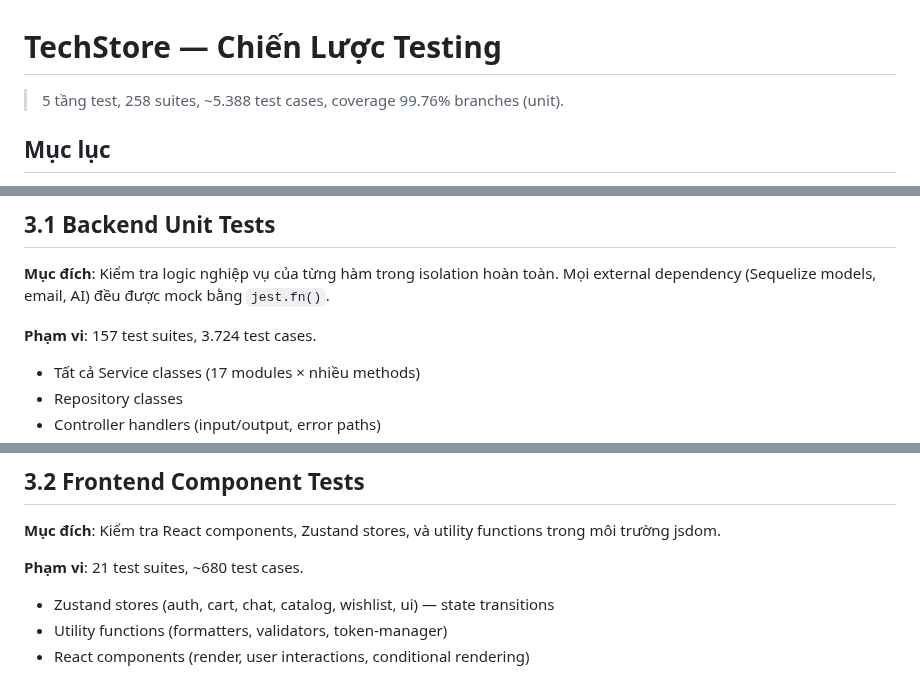
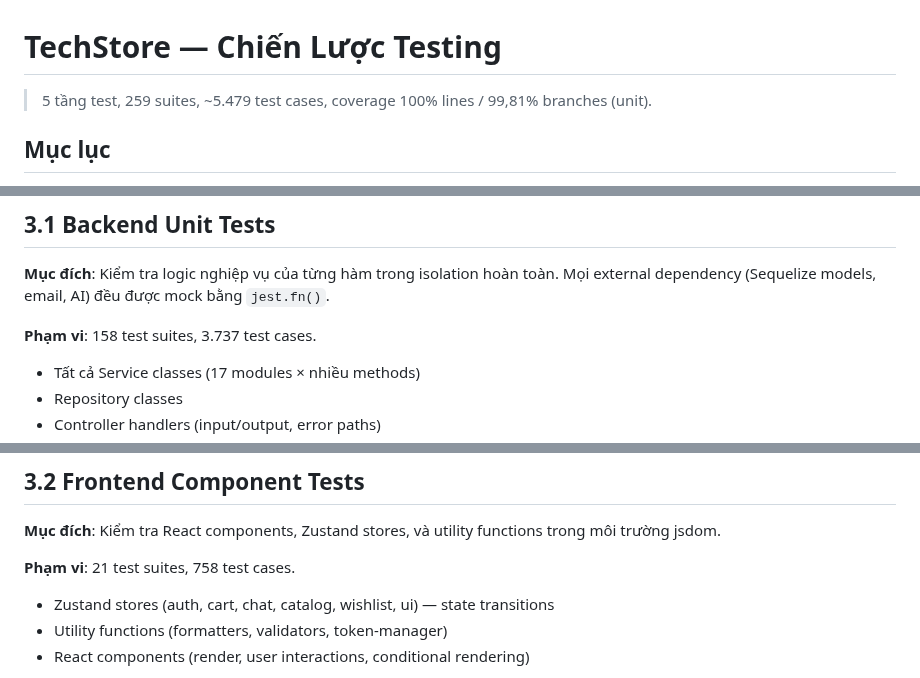
Before and after one commit to MinhThang1009/E-commerce-website, a Markdown page: TESTING_STRATEGY.md, 3 parts joined by grey strips. Drawn GitHub-style.

```diff
--- a/TESTING_STRATEGY.md
+++ b/TESTING_STRATEGY.md
@@ -1,6 +1,6 @@
 # TechStore — Chiến Lược Testing
 
-> 5 tầng test, 258 suites, ~5.388 test cases, coverage 99.76% branches (unit).
+> 5 tầng test, 259 suites, ~5.479 test cases, coverage 100% lines / 99,81% branches (unit).
 
 ## Mục lục
 
@@ -73,7 +73,7 @@ TechStore áp dụng chiến lược kiểm thử đa tầng. Mỗi tầng phụ
 
 **Mục đích**: Kiểm tra logic nghiệp vụ của từng hàm trong isolation hoàn toàn. Mọi external dependency (Sequelize models, email, AI) đều được mock bằng `jest.fn()`.
 
-**Phạm vi**: 157 test suites, 3.724 test cases.
+**Phạm vi**: 158 test suites, 3.737 test cases.
 - Tất cả Service classes (17 modules × nhiều methods)
 - Repository classes
 - Controller handlers (input/output, error paths)
@@ -106,7 +106,7 @@ backend/src/
 
 **Mục đích**: Kiểm tra React components, Zustand stores, và utility functions trong môi trường jsdom.
 
-**Phạm vi**: 21 test suites, ~680 test cases.
+**Phạm vi**: 21 test suites, 758 test cases.
 - Zustand stores (auth, cart, chat, catalog, wishlist, ui) — state transitions
 - Utility functions (formatters, validators, token-manager)
 - React components (render, user interactions, conditional rendering)
```
Also changed, not shown: other parts of TESTING_STRATEGY.md (+15 -15 lines), CLAUDE.md (+5 -5 lines), README.md (+5 -5 lines).
